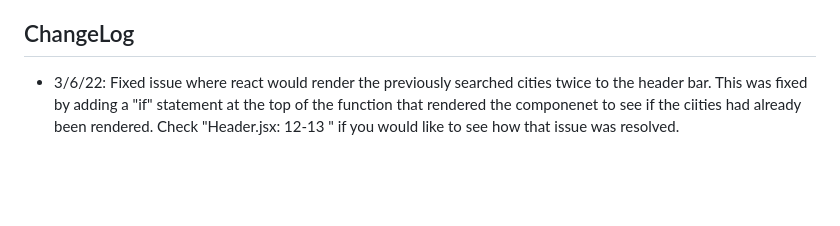
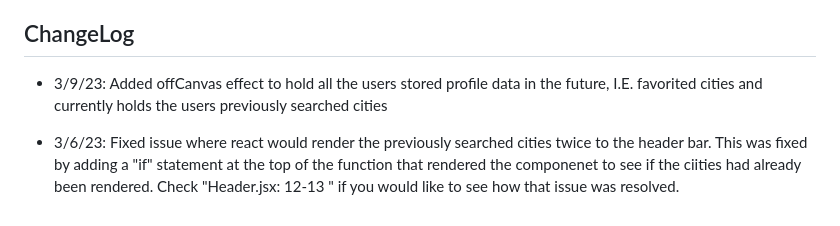
Before and after one commit to SSPENELOPE/react-weatherapp, a Markdown page: README.md, the part around the change. Rendered like a GitHub page; blank space fills up the shorter version.

```diff
--- a/README.md
+++ b/README.md
@@ -49,4 +49,6 @@
 
 
 ## ChangeLog
-- 3/6/22: Fixed issue where react would render the previously searched cities twice to the header bar. This was fixed by adding a "if" statement at the top of the function that rendered the componenet to see if the ciities had already been rendered. Check "Header.jsx: 12-13 " if you would like to see how that issue was resolved.
+- 3/9/23: Added offCanvas effect to hold all the users stored profile data in the future, I.E. favorited cities and currently holds the users previously searched cities
+
+- 3/6/23: Fixed issue where react would render the previously searched cities twice to the header bar. This was fixed by adding a "if" statement at the top of the function that rendered the componenet to see if the ciities had already been rendered. Check "Header.jsx: 12-13 " if you would like to see how that issue was resolved.
```
